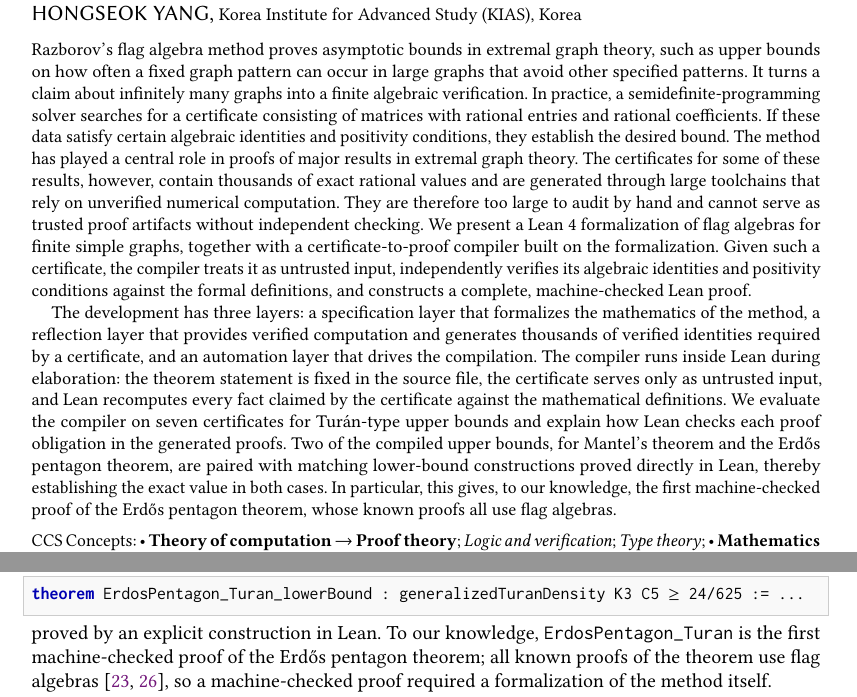
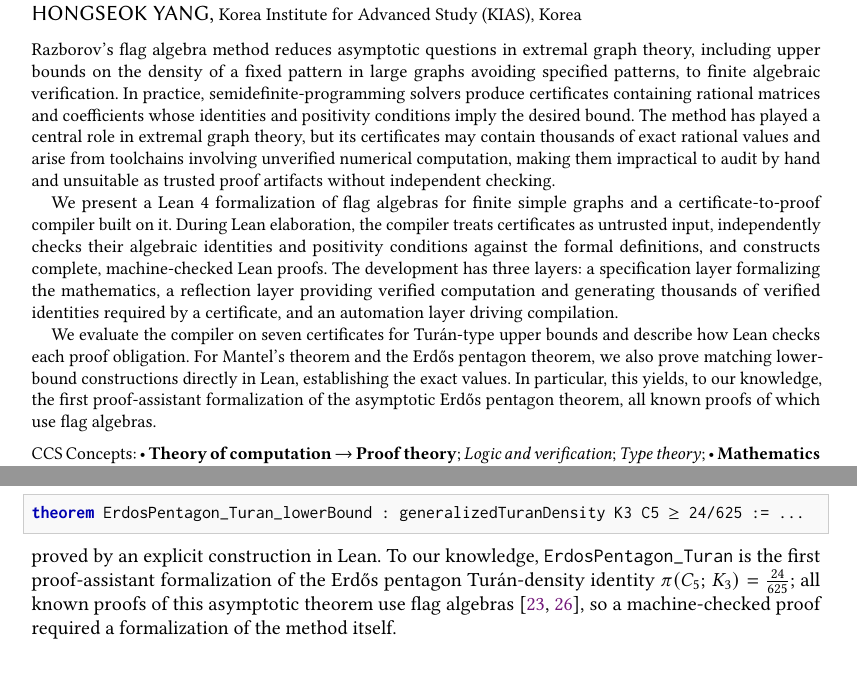
Before and after one commit to taeyool/lean-flag-algebras, a LaTeX paper (papers/TOPLAS/paper_toplas.tex): two parts of pages 1 and 35 of 49, joined at a grey line, cut so that both start at the same text, the shorter picture padded with empty space. Compiled offline with pdfLaTeX.

Commit message:
Revise TOPLAS manuscript

```diff
--- a/papers/TOPLAS/paper_toplas.tex
+++ b/papers/TOPLAS/paper_toplas.tex
@@ -335,39 +326,33 @@
 \begin{document}
 
 \begin{abstract}
-Razborov's flag algebra method proves asymptotic bounds in extremal graph
-theory, such as upper bounds on how often a fixed graph pattern can occur in
-large graphs that avoid other specified patterns.  It turns a claim about
-infinitely many graphs into a finite algebraic verification.  In practice, a
-semidefinite-programming solver searches for a certificate consisting of
-matrices with rational entries and rational coefficients.  If these data
-satisfy certain algebraic identities and positivity conditions, they establish
-the desired bound.  The method has played a central role in proofs of major
-results in extremal graph theory.  The certificates for some of these results,
-however, contain thousands of exact rational values and are generated through
-large toolchains that rely on unverified numerical computation.  They are
-therefore too large to audit by hand and cannot serve as trusted proof
-artifacts without independent checking.  We present a Lean~4 formalization of
-flag algebras for finite simple graphs, together with a certificate-to-proof
-compiler built on the formalization.  Given such a certificate, the compiler
-treats it as untrusted input, independently verifies its algebraic identities
-and positivity conditions against the formal definitions, and constructs a
-complete, machine-checked Lean proof.
-
-The development has three layers: a specification layer that formalizes the
-mathematics of the method, a reflection layer that provides verified
-computation and generates thousands of verified identities required by a
-certificate, and an automation layer that drives the compilation.  The compiler
-runs inside Lean during elaboration: the theorem statement is fixed in the
-source file, the certificate serves only as untrusted input, and Lean recomputes
-every fact claimed by the certificate against the mathematical definitions.
+Razborov's flag algebra method reduces asymptotic questions in extremal graph
+theory, including upper bounds on the density of a fixed pattern in large
+graphs avoiding specified patterns, to finite algebraic verification.  In
+practice, semidefinite-programming solvers produce certificates containing
+rational matrices and coefficients whose identities and positivity conditions
+imply the desired bound.  The method has played a central role in extremal graph
+theory, but its certificates may contain thousands of exact rational values and
+arise from toolchains involving unverified numerical computation, making them
+impractical to audit by hand and unsuitable as trusted proof artifacts without
+independent checking.
+
+We present a Lean~4 formalization of flag algebras for finite simple graphs and
+a certificate-to-proof compiler built on it.  During Lean elaboration, the
+compiler treats certificates as untrusted input, independently checks their
+algebraic identities and positivity conditions against the formal definitions,
+and constructs complete, machine-checked Lean proofs.  The development has
+three layers: a specification layer formalizing the mathematics, a reflection
+layer providing verified computation and generating thousands of verified
+identities required by a certificate, and an automation layer driving
+compilation.
+
 We evaluate the compiler on seven certificates for Tur\'an-type upper bounds
-and explain how Lean checks each proof obligation in the generated proofs.  Two
-of the compiled upper bounds, for Mantel's theorem and the Erd\H{o}s pentagon
-theorem, are paired with matching lower-bound constructions proved directly in
-Lean, thereby establishing the exact value in both cases.  In particular, this
-gives, to our knowledge, the first machine-checked proof of the Erd\H{o}s
-pentagon theorem, whose known proofs all use flag algebras.
+and describe how Lean checks each proof obligation.  For Mantel's theorem and
+the Erd\H{o}s pentagon theorem, we also prove matching lower-bound constructions
+directly in Lean, establishing the exact values.  In particular, this yields,
+to our knowledge, the first proof-assistant formalization of the asymptotic
+Erd\H{o}s pentagon theorem, all known proofs of which use flag algebras.
 \end{abstract}
 
 \begin{CCSXML}
@@ -3050,10 +3033,11 @@ bound
 theorem ErdosPentagon_Turan_lowerBound : generalizedTuranDensity K3 C5 (*@$\geq$@*) 24/625 := ...
 \end{lstlisting}
 proved by an explicit construction in Lean.  To our knowledge,
-\lean{ErdosPentagon\_Turan} is the first machine-checked proof of the
-Erd\H{o}s pentagon theorem; all known proofs of the theorem use flag
-algebras~\cite{grzesik2012,hatami2012}, so a machine-checked proof
-required a formalization of the method itself.
+\lean{ErdosPentagon\_Turan} is the first proof-assistant formalization of the
+Erd\H{o}s pentagon Tur\'an-density identity
+$\tdensity{C_5}{K_3}=\tfrac{24}{625}$; all known proofs of this asymptotic
+theorem use flag algebras~\cite{grzesik2012,hatami2012}, so a machine-checked
+proof required a formalization of the method itself.
 
 Since, by the convergence theorem
 \lean{tendsto\_\allowbreak generalizedTuranDensity} of \Cref{sec:forbidden},
```
Also changed, not shown: papers/TOPLAS/refs.bib (+3 -71 lines), papers/TOPLAS/paper_toplas.tex (35 more changed lines).
